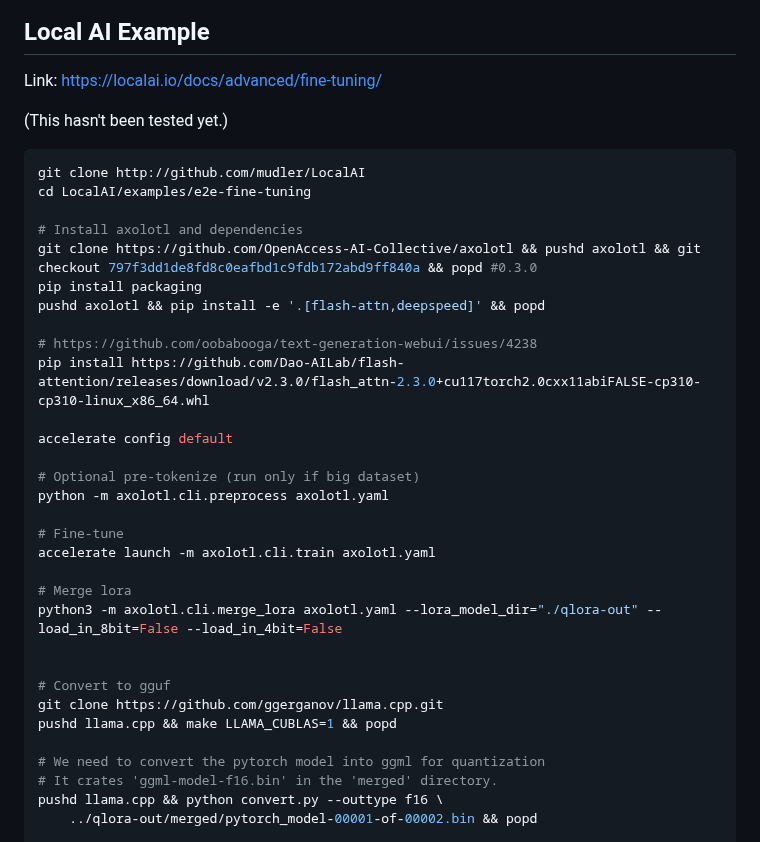
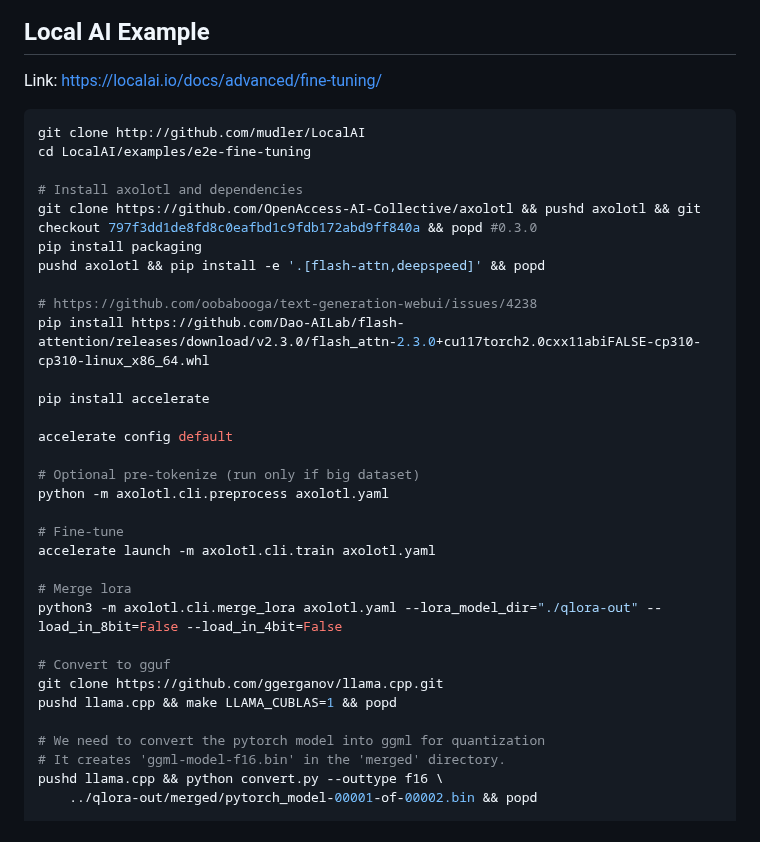
Before and after one commit to llmariner/job-manager, a Markdown page: docs/development/lora.md, the part around the change. GitHub-like rendering.

Commit message:
Update lora.md (#16)

````diff
--- a/docs/development/lora.md
+++ b/docs/development/lora.md
@@ -123,8 +123,6 @@ python lora.py \
 
 Link: https://localai.io/docs/advanced/fine-tuning/
 
-(This hasn't been tested yet.)
-
 ```bash
 git clone http://github.com/mudler/LocalAI
 cd LocalAI/examples/e2e-fine-tuning
@@ -137,6 +135,8 @@ pushd axolotl && pip install -e '.[flash-attn,deepspeed]' && popd
 # https://github.com/oobabooga/text-generation-webui/issues/4238
 pip install https://github.com/Dao-AILab/flash-attention/releases/download/v2.3.0/flash_attn-2.3.0+cu117torch2.0cxx11abiFALSE-cp310-cp310-linux_x86_64.whl
 
+pip install accelerate
+
 accelerate config default
 
 # Optional pre-tokenize (run only if big dataset)
@@ -148,13 +148,12 @@ accelerate launch -m axolotl.cli.train axolotl.yaml
 # Merge lora
 python3 -m axolotl.cli.merge_lora axolotl.yaml --lora_model_dir="./qlora-out" --load_in_8bit=False --load_in_4bit=False
 
-
 # Convert to gguf
 git clone https://github.com/ggerganov/llama.cpp.git
 pushd llama.cpp && make LLAMA_CUBLAS=1 && popd
 
 # We need to convert the pytorch model into ggml for quantization
-# It crates 'ggml-model-f16.bin' in the 'merged' directory.
+# It creates 'ggml-model-f16.bin' in the 'merged' directory.
 pushd llama.cpp && python convert.py --outtype f16 \
     ../qlora-out/merged/pytorch_model-00001-of-00002.bin && popd
 
````
